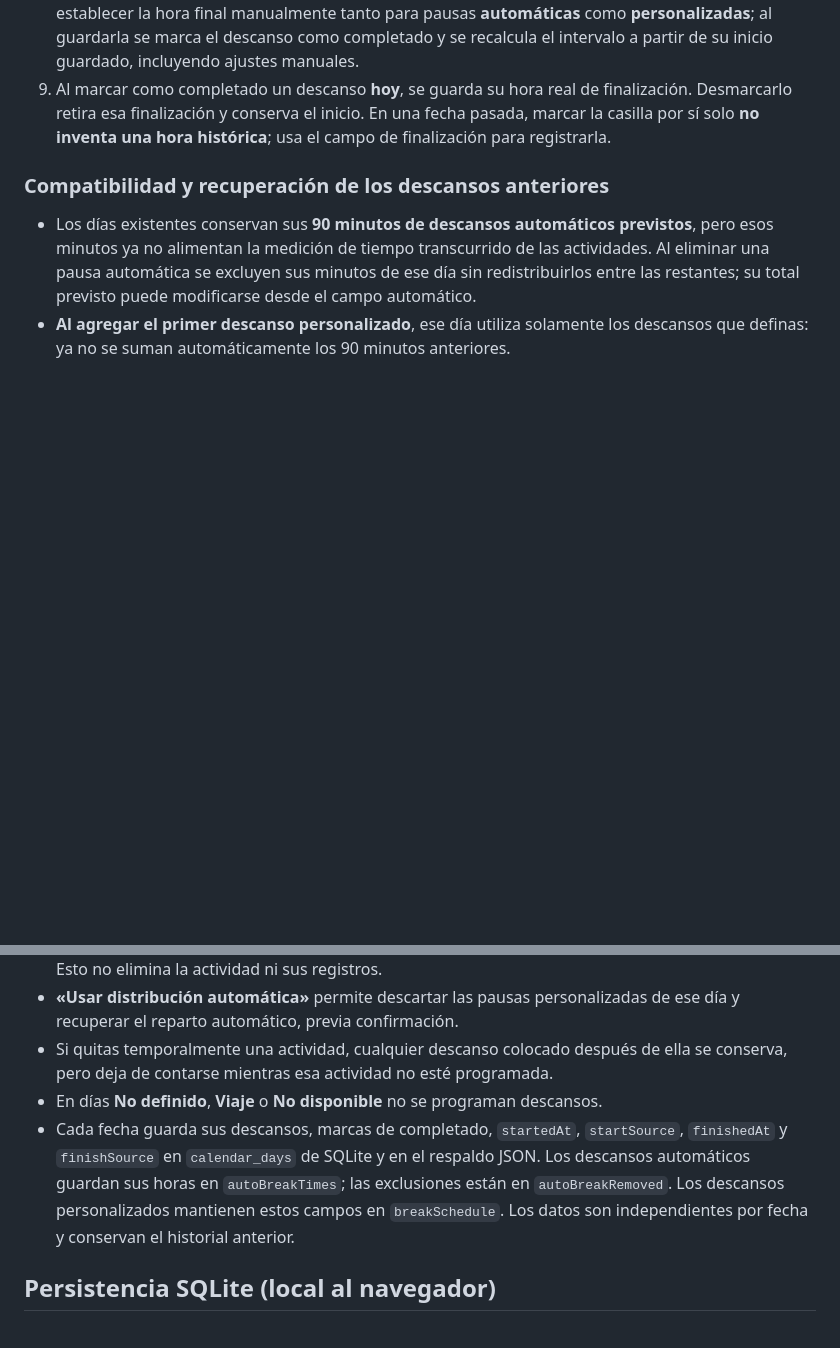
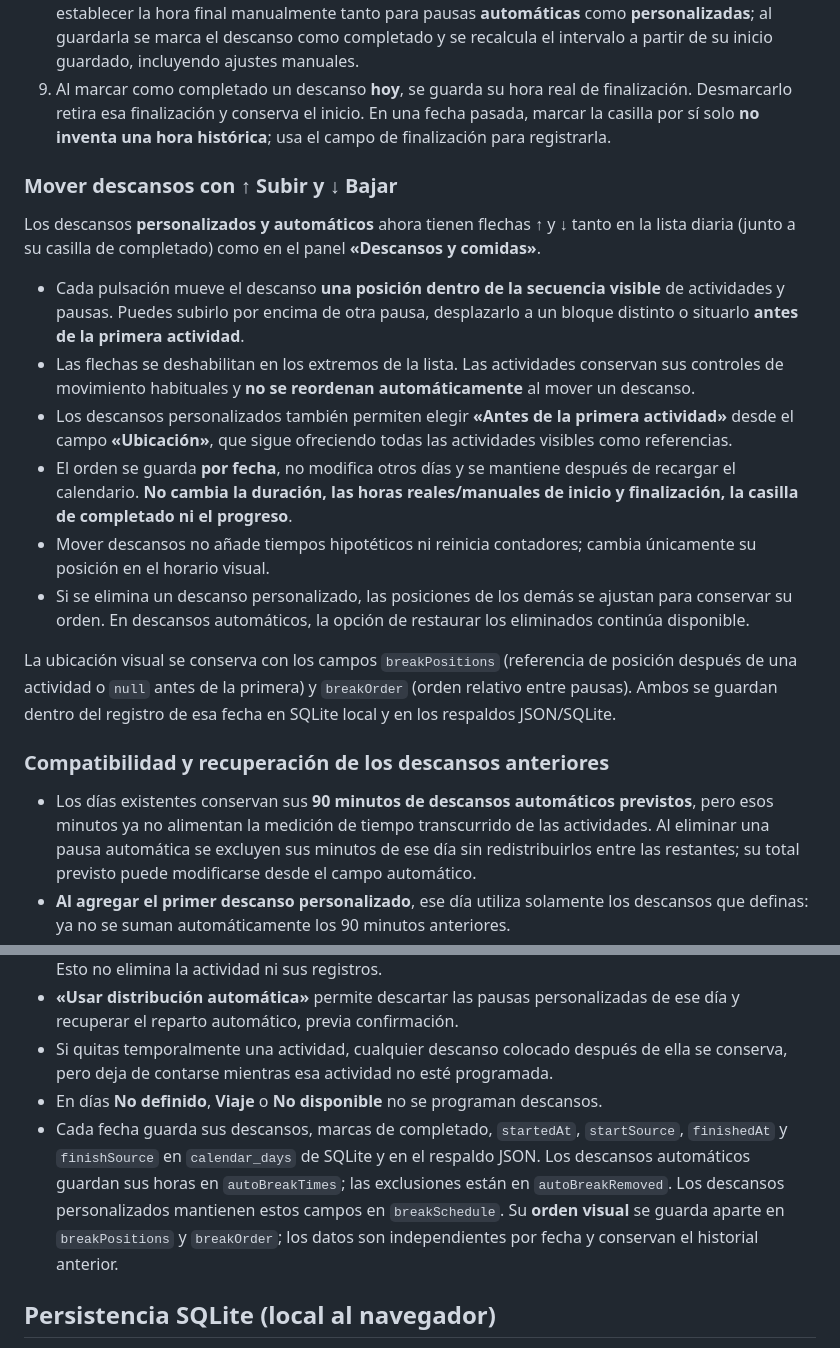
Before and after one commit to PedroPabloRG/study-calendar, a Markdown page: README.md, 2 parts joined by grey strips. Drawn GitHub-style; blank space fills up the shorter version.

Commit message:
Document moving automatic and custom rests with up/down controls and saving per-day placement

```diff
--- a/README.md
+++ b/README.md
@@ -180,6 +180,19 @@ En una fecha marcada como **Libre / estudio**, **Evaluación** o **Día de proye
 8. Cada descanso tiene ahora un campo **«Hora definitiva de finalización»** (HH:MM). Puedes establecer la hora final manualmente tanto para pausas **automáticas** como **personalizadas**; al guardarla se marca el descanso como completado y se recalcula el intervalo a partir de su inicio guardado, incluyendo ajustes manuales.
 9. Al marcar como completado un descanso **hoy**, se guarda su hora real de finalización. Desmarcarlo retira esa finalización y conserva el inicio. En una fecha pasada, marcar la casilla por sí solo **no inventa una hora histórica**; usa el campo de finalización para registrarla.
 
+### Mover descansos con ↑ Subir y ↓ Bajar
+
+Los descansos **personalizados y automáticos** ahora tienen flechas **↑** y **↓** tanto en la lista diaria (junto a su casilla de completado) como en el panel **«Descansos y comidas»**.
+
+- Cada pulsación mueve el descanso **una posición dentro de la secuencia visible** de actividades y pausas. Puedes subirlo por encima de otra pausa, desplazarlo a un bloque distinto o situarlo **antes de la primera actividad**.
+- Las flechas se deshabilitan en los extremos de la lista. Las actividades conservan sus controles de movimiento habituales y **no se reordenan automáticamente** al mover un descanso.
+- Los descansos personalizados también permiten elegir **«Antes de la primera actividad»** desde el campo **«Ubicación»**, que sigue ofreciendo todas las actividades visibles como referencias.
+- El orden se guarda **por fecha**, no modifica otros días y se mantiene después de recargar el calendario. **No cambia la duración, las horas reales/manuales de inicio y finalización, la casilla de completado ni el progreso**.
+- Mover descansos no añade tiempos hipotéticos ni reinicia contadores; cambia únicamente su posición en el horario visual.
+- Si se elimina un descanso personalizado, las posiciones de los demás se ajustan para conservar su orden. En descansos automáticos, la opción de restaurar los eliminados continúa disponible.
+
+La ubicación visual se conserva con los campos `breakPositions` (referencia de posición después de una actividad o `null` antes de la primera) y `breakOrder` (orden relativo entre pausas). Ambos se guardan dentro del registro de esa fecha en SQLite local y en los respaldos JSON/SQLite.
+
 ### Compatibilidad y recuperación de los descansos anteriores
 
 - Los días existentes conservan sus **90 minutos de descansos automáticos previstos**, pero esos minutos ya no alimentan la medición de tiempo transcurrido de las actividades. Al eliminar una pausa automática se excluyen sus minutos de ese día sin redistribuirlos entre las restantes; su total previsto puede modificarse desde el campo automático.
@@ -188,7 +201,7 @@ En una fecha marcada como **Libre / estudio**, **Evaluación** o **Día de proye
 - **«Usar distribución automática»** permite descartar las pausas personalizadas de ese día y recuperar el reparto automático, previa confirmación.
 - Si quitas temporalmente una actividad, cualquier descanso colocado después de ella se conserva, pero deja de contarse mientras esa actividad no esté programada.
 - En días **No definido**, **Viaje** o **No disponible** no se programan descansos.
-- Cada fecha guarda sus descansos, marcas de completado, `startedAt`, `startSource`, `finishedAt` y `finishSource` en `calendar_days` de SQLite y en el respaldo JSON. Los descansos automáticos guardan sus horas en `autoBreakTimes`; las exclusiones están en `autoBreakRemoved`. Los descansos personalizados mantienen estos campos en `breakSchedule`. Los datos son independientes por fecha y conservan el historial anterior.
+- Cada fecha guarda sus descansos, marcas de completado, `startedAt`, `startSource`, `finishedAt` y `finishSource` en `calendar_days` de SQLite y en el respaldo JSON. Los descansos automáticos guardan sus horas en `autoBreakTimes`; las exclusiones están en `autoBreakRemoved`. Los descansos personalizados mantienen estos campos en `breakSchedule`. Su **orden visual** se guarda aparte en `breakPositions` y `breakOrder`; los datos son independientes por fecha y conservan el historial anterior.
 
 ## Persistencia SQLite (local al navegador)
 
```
